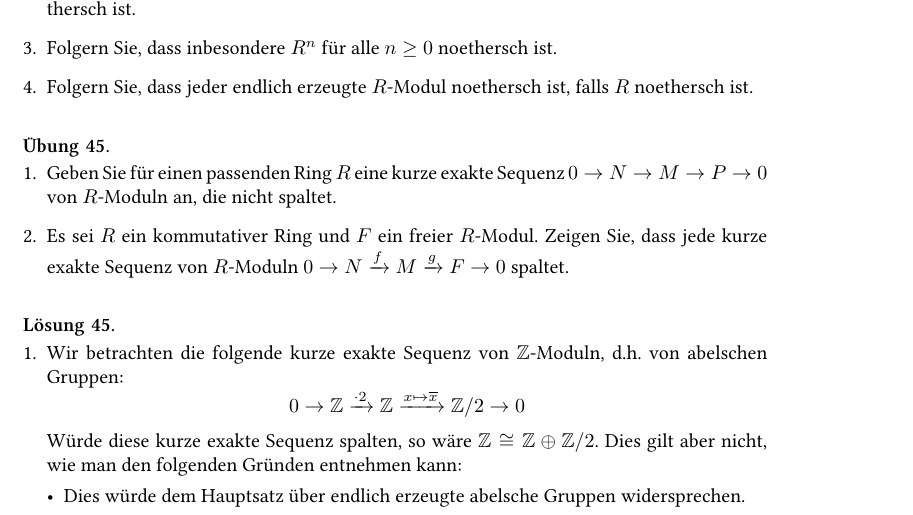
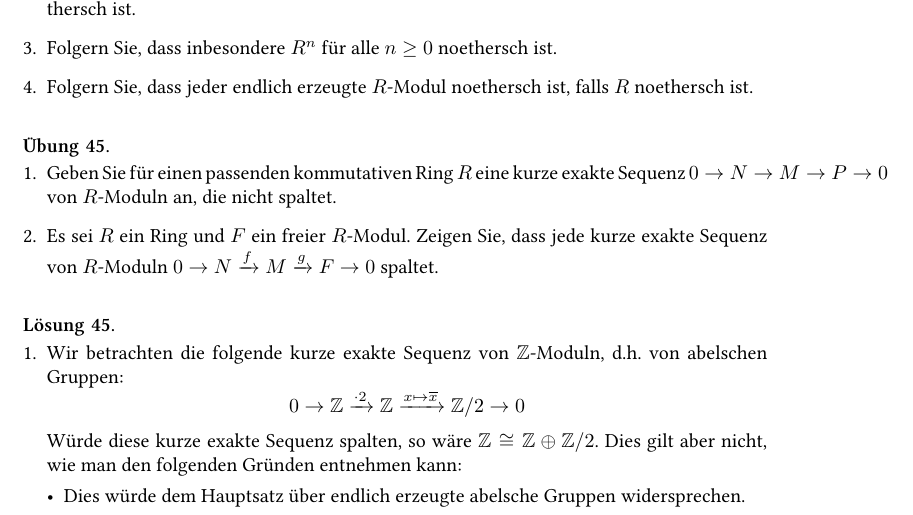
Before and after one commit to cionx/Einfuehrung-in-die-Algebra-tutorial-WS-16-17, a LaTeX problem sheet (exercises/exercises.tex, which reads exercises/module_theory.tex): part of page 21 of 31, cut so that both start at the same text. Compiled offline with XeLaTeX.

Commit message:
Slight changes.

```diff
--- a/exercises/module_theory.tex
+++ b/exercises/module_theory.tex
@@ -319,9 +319,9 @@
 \begin{question}
   \begin{enumerate}
     \item
-      Geben Sie für einen passenden Ring $R$ eine kurze exakte Sequenz $0 \to N \to M \to P \to 0$ von $R$-Moduln an, die nicht spaltet.
+      Geben Sie für einen passenden kommutativen Ring $R$ eine kurze exakte Sequenz $0 \to N \to M \to P \to 0$ von $R$-Moduln an, die nicht spaltet.
     \item
-      Es sei $R$ ein kommutativer Ring und $F$ ein freier $R$-Modul.
+      Es sei $R$ ein Ring und $F$ ein freier $R$-Modul.
       Zeigen Sie, dass jede kurze exakte Sequenz von $R$-Moduln $0 \to N \xrightarrow{f} M \xrightarrow{g} F \to 0$ spaltet.
   \end{enumerate}
 \end{question}
```
